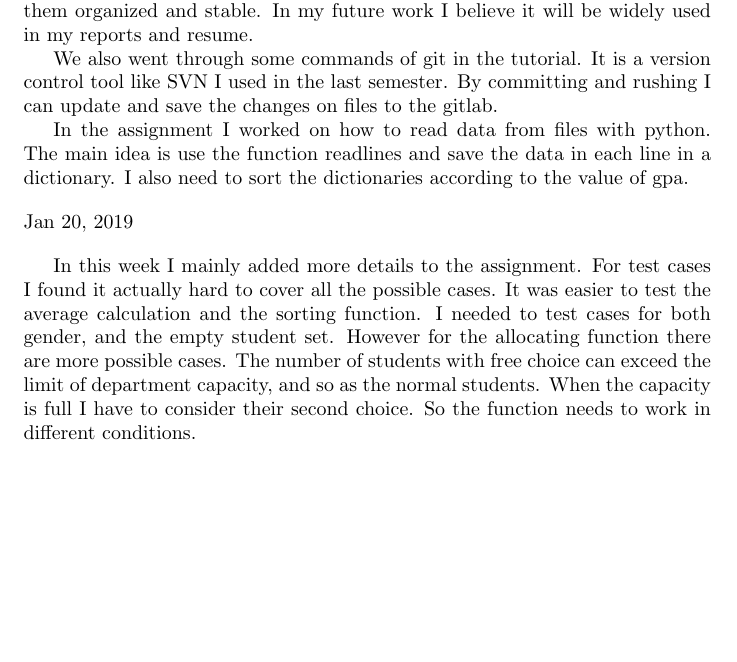
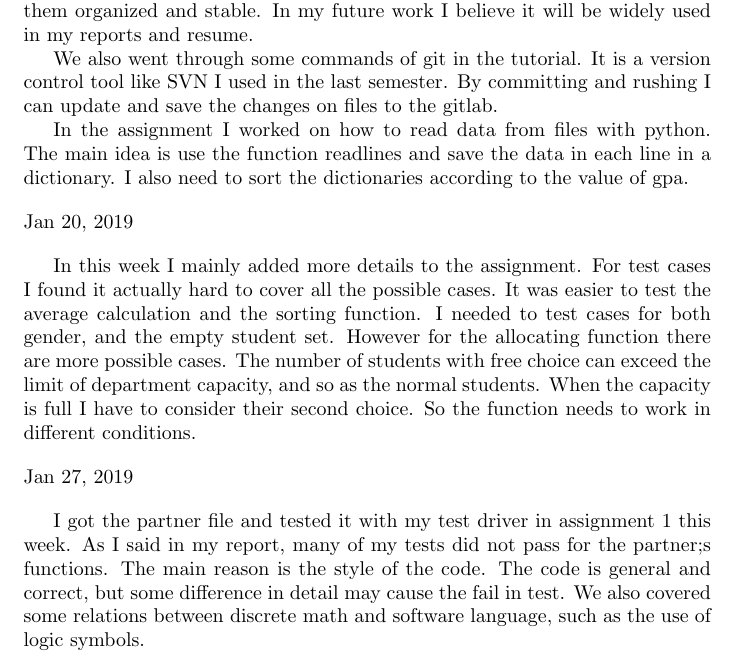
Before and after one commit to ShunboCui/Cpp-python-projects, a LaTeX document (LearningLog/log.tex): part of the page, cut so that both start at the same text, the shorter picture padded with empty space. Compiled offline with pdfLaTeX.

Commit message:
updating learning log

```diff
--- a/LearningLog/log.tex
+++ b/LearningLog/log.tex
@@ -19,4 +19,10 @@ Jan 20, 2019
 \par
 In this week I mainly added more details to the assignment. For test cases I found it actually hard to cover all the possible cases. It was easier to test the average calculation and the sorting function. I needed to test cases for both gender, and the empty student set. However for the allocating function there are more possible cases. The number of students with free choice can exceed the limit of department capacity, and so as the normal students. When the capacity is full I have to consider their second choice. So the function needs to work in different conditions.\par
 
+\begin{flushleft}
+Jan 27, 2019
+\end{flushleft}
+\par
+I got the partner file and tested it with my test driver in assignment 1 this week. As I said in my report, many of my tests did not pass for the partner;s functions. The main reason is the style of the code. The code is general and correct, but some difference in detail may cause the fail in test. We also covered some relations between discrete math and software language, such as the use of logic symbols.\par
+
 \end{document}
```
Also changed, not shown: LearningLog/log.pdf.
